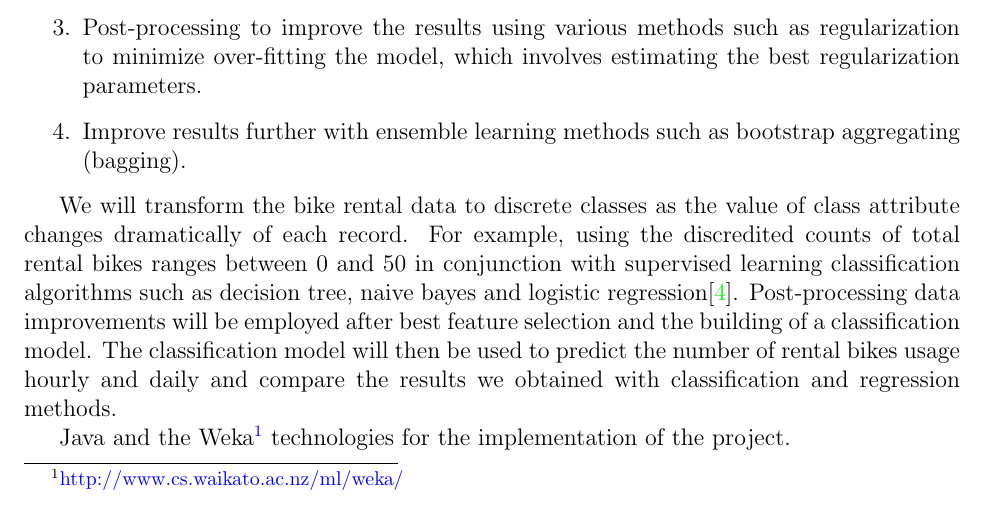
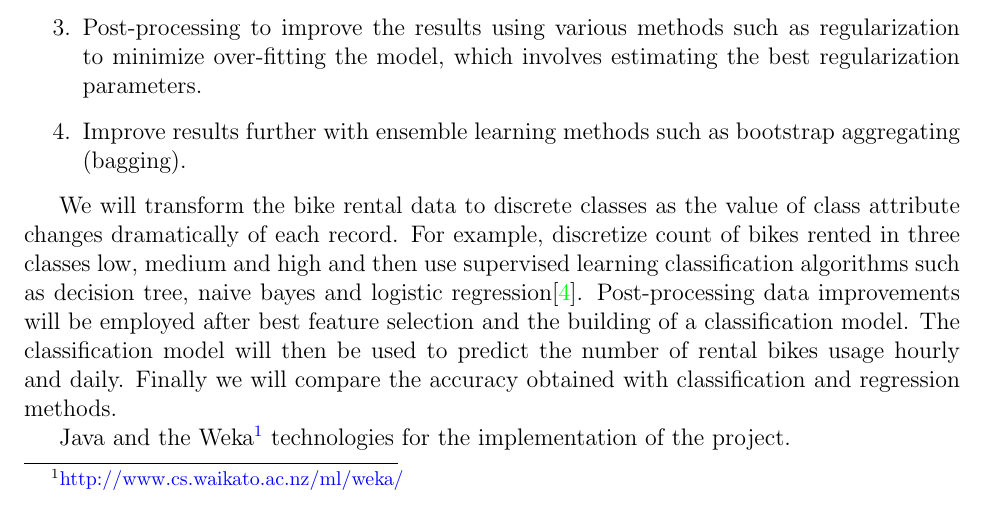
Before and after one commit to pavanred/ml_spring14, a LaTeX document (group-project/tex/GroupProject.tex): part of page 2 of 3, cut so that both start at the same text. Compiled offline with pdfLaTeX.

Commit message:
Update GroupProject.tex

```diff
--- a/group-project/tex/GroupProject.tex
+++ b/group-project/tex/GroupProject.tex
@@ -104,14 +104,14 @@ specifically:
 \end{enumerate}
 
 We will transform the bike rental data to discrete classes as the value of
-class attribute changes dramatically of each record.  For example, using the
-discredited counts of total rental bikes ranges between 0 and 50 in conjunction
-with supervised learning classification algorithms such as decision tree, naive
+class attribute changes dramatically of each record.  For example, discretize
+count of bikes rented in three classes low, medium and high and then use
+supervised learning classification algorithms such as decision tree, naive
 bayes and logistic regression\ci{logreg}.  Post-processing data improvements
 will be employed after best feature selection and the building of a
 classification model.  The classification model will then be used to predict
-the number of rental bikes usage hourly and daily and compare the results we
-obtained with classification and regression methods.
+the number of rental bikes usage hourly and daily. Finally we will compare the accuracy obtained
+with classification and regression methods.
 
 Java and the
 Weka\footnote{\href{http://www.cs.waikato.ac.nz/ml/weka/}{http://www.cs.waikato.ac.nz/ml/weka/}}
```
